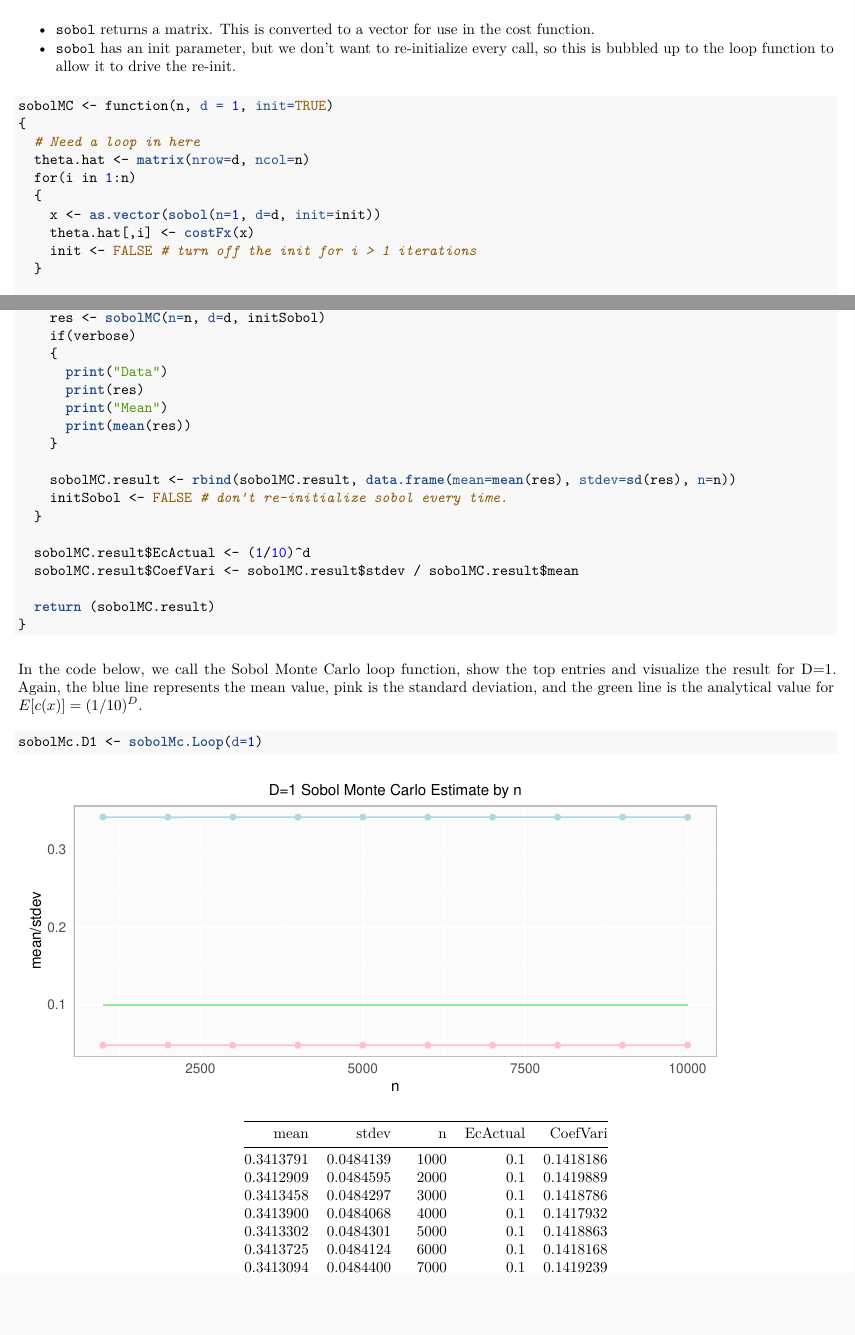
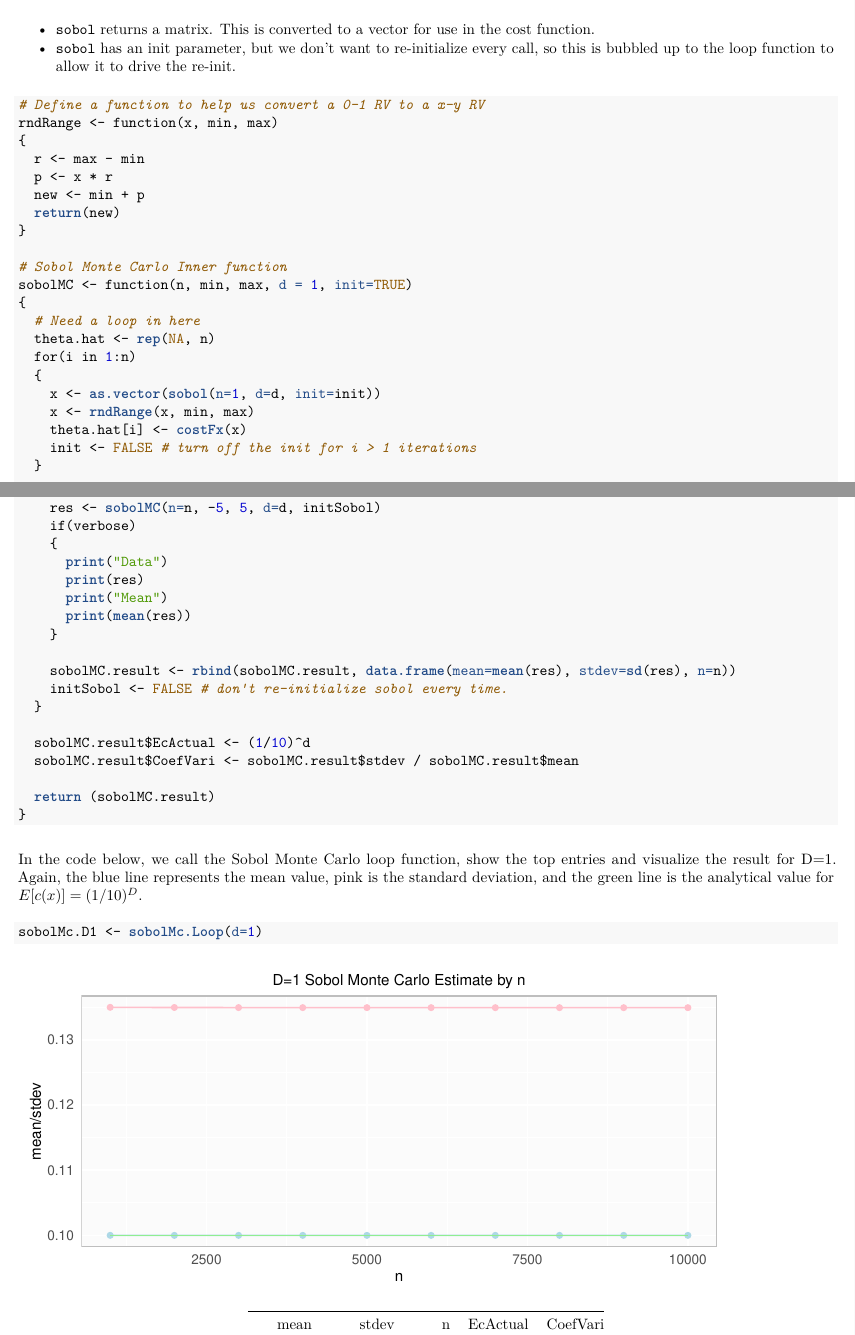
Before and after one commit to anhnguyendepocen/DATA604-SimulationModeling, an R Markdown document (04-MonteCarlo/Dittenhafer-Hw04.Rmd): two parts of pages 5 and 6 of 7, joined at a grey line, cut so that both start at the same text, the shorter picture padded with empty space. The pictures show the output file 04-MonteCarlo/Dittenhafer-Hw04.pdf that the author committed with the source.

Commit message:
sobol almost done

````diff
--- a/04-MonteCarlo/Dittenhafer-Hw04.Rmd
+++ b/04-MonteCarlo/Dittenhafer-Hw04.Rmd
@@ -214,14 +214,25 @@ First, `sobol` based helper functions are defined using the same structure as th
 * `sobol` has an init parameter, but we don't want to re-initialize every call, so this is bubbled up to the loop function to allow it to drive the re-init.
 
 ```{r sobol-monte-carlo}
-sobolMC <- function(n, d = 1, init=TRUE)
+# Define a function to help us convert a 0-1 RV to a x-y RV
+rndRange <- function(x, min, max)
+{
+  r <- max - min
+  p <- x * r
+  new <- min + p
+  return(new)
+}
+
+# Sobol Monte Carlo Inner function
+sobolMC <- function(n, min, max, d = 1, init=TRUE)
 {
   # Need a loop in here
-  theta.hat <- matrix(nrow=d, ncol=n)
+  theta.hat <- rep(NA, n)
   for(i in 1:n)
   {
     x <- as.vector(sobol(n=1, d=d, init=init))
-    theta.hat[,i] <- costFx(x)
+    x <- rndRange(x, min, max)
+    theta.hat[i] <- costFx(x)
     init <- FALSE # turn off the init for i > 1 iterations
   }
 
@@ -236,7 +248,7 @@ sobolMc.Loop <- function(d, verbose=FALSE)
   sobolMC.result <- data.frame(mean=c(), stdev=c(), n=c())
   for(n in seq(1000, 10000, by=1000))
   {
-    res <- sobolMC(n=n, d=d, initSobol)
+    res <- sobolMC(n=n, -5, 5, d=d, initSobol)
     if(verbose)
     {
       print("Data")
````
Also changed, not shown: 04-MonteCarlo/Dittenhafer-Hw04.pdf, 04-MonteCarlo/Dittenhafer-Hw04.Rmd (7 more changed lines).
